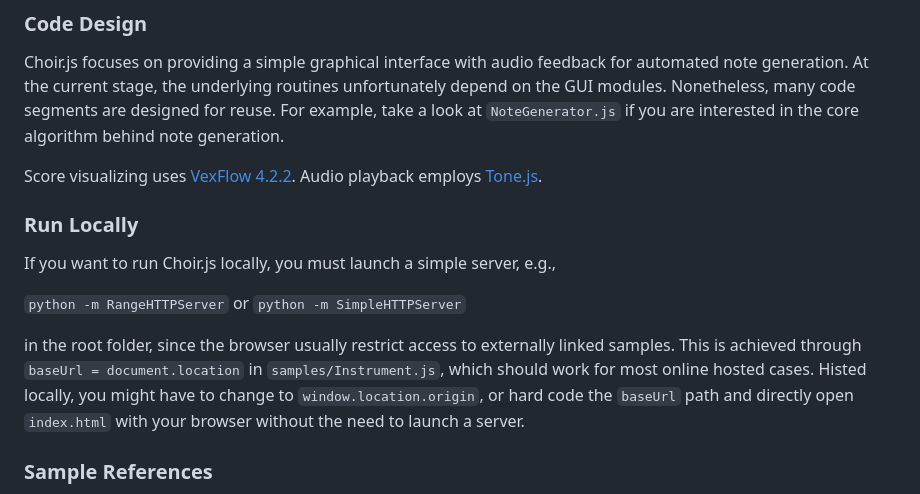
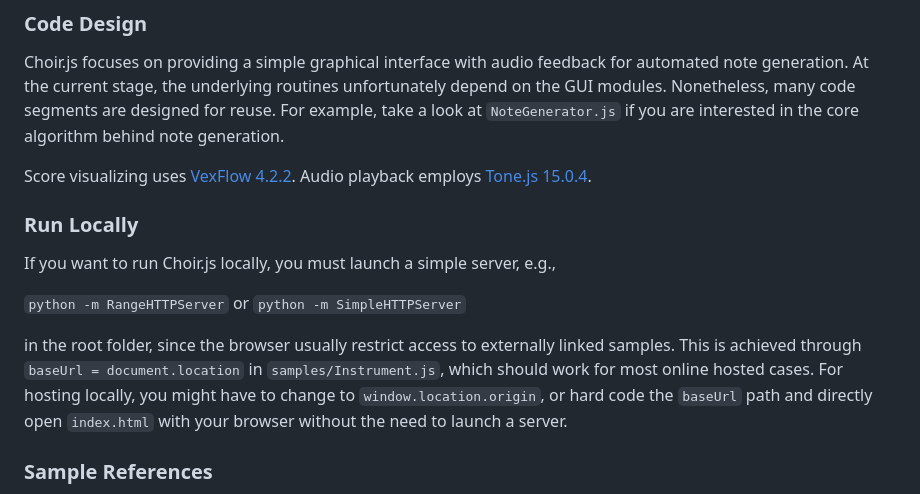
Before and after one commit to smilster/Choir.js, a Markdown page: README.md, the part around the change. Drawn GitHub-style.

Commit message:
fix typo and added Tone.js version in README

```diff
--- a/README.md
+++ b/README.md
@@ -63,7 +63,7 @@ Example of how to compose a four-chord progression with random voices.
 Choir.js focuses on providing a simple graphical interface with audio feedback for automated note generation. At the current stage, the underlying routines unfortunately depend on the GUI modules. Nonetheless, many code segments are designed for reuse. For example, take a look at `NoteGenerator.js` if you are interested in the core algorithm behind note generation.
 
 Score visualizing uses [VexFlow 4.2.2](https://www.vexflow.com/).
-Audio playback employs [Tone.js](https://tonejs.github.io/).
+Audio playback employs [Tone.js 15.0.4](https://tonejs.github.io/).
 
 ### Run Locally
 
@@ -71,7 +71,7 @@ If you want to run Choir.js locally, you must launch a simple server, e.g.,
 
 `python -m RangeHTTPServer` or `python -m SimpleHTTPServer`
 
-in the root folder, since the browser usually restrict access to externally linked samples. This is achieved through `baseUrl = document.location` in `samples/Instrument.js`, which should work for most online hosted cases. Histed locally, you might have to change to `window.location.origin`, or hard code the `baseUrl` path and directly open `index.html` with your browser without the need to launch a server.
+in the root folder, since the browser usually restrict access to externally linked samples. This is achieved through `baseUrl = document.location` in `samples/Instrument.js`, which should work for most online hosted cases. For hosting locally, you might have to change to `window.location.origin`, or hard code the `baseUrl` path and directly open `index.html` with your browser without the need to launch a server.
 
 ### Sample References
 Samples stored in `samples/external` are taken from https://github.com/nbrosowsky/tonejs-instruments. A copy of the reference list is stored in `samples/sample-source-info.txt`. Samples stored in `samples/mine` were recorded by me. Feel free to use them without restrictions.
```
